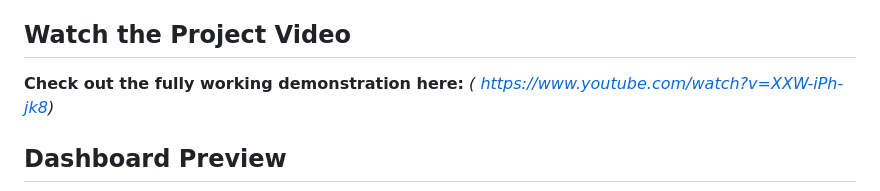
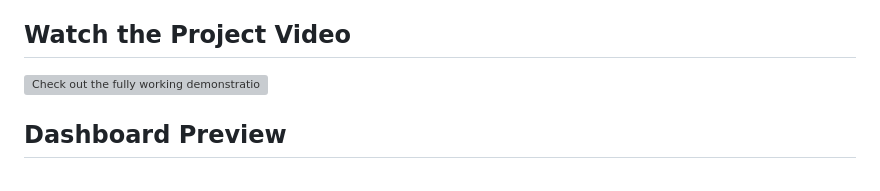
Before and after one commit to engjohnmaina/temperature-threshold-actuator, a Markdown page: README.md, the part around the change. Drawn GitHub-style; grey boxes are pictures that could not be loaded.

Commit message:
Enhance project video link with an image
Updated the link to the project video to include an image.

```diff
--- a/README.md
+++ b/README.md
@@ -3,7 +3,7 @@
 A MicroPython firmware stack for the ESP32-S3 (N16R8) that monitors temperature/humidity and drives a hardware relay. It features a lightweight web server with a real-time canvas dashboard, configuration adjustments, and local flash logging.
 
 ## Watch the Project Video
- **Check out the fully working demonstration here:** *( https://www.youtube.com/watch?v=XXW-iPh-jk8)*
+ ![Check out the fully working demonstration:]( https://www.youtube.com/watch?v=XXW-iPh-jk8)
 
 ## Dashboard Preview
 ![Temperature Dashboard Preview](dashboard-preview.png)
```
